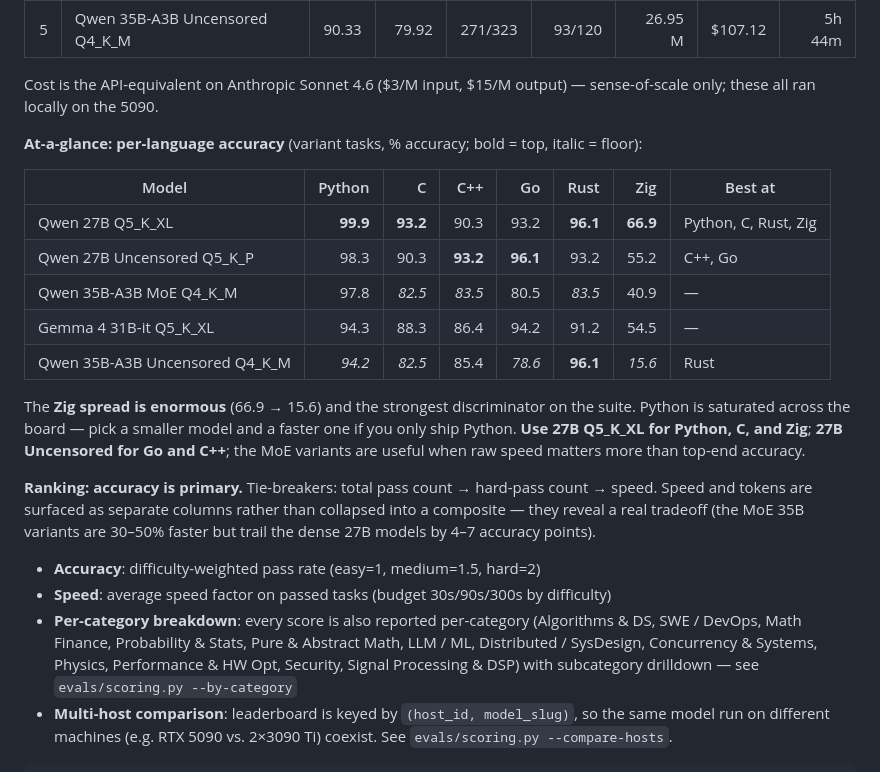
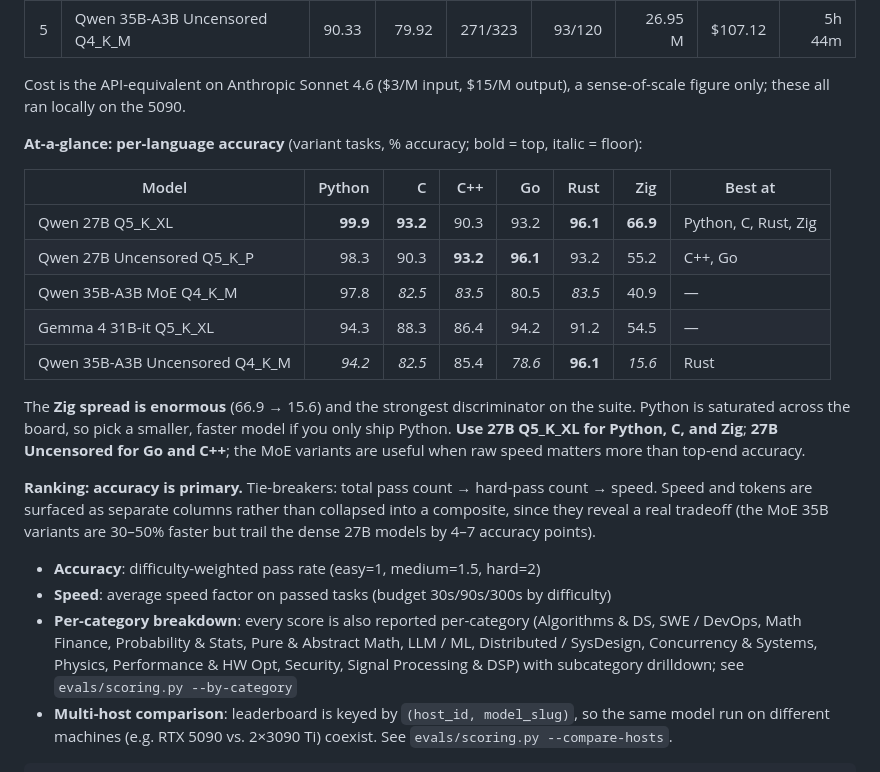
Before and after one commit to MaximilianKhan/openbeast, a Markdown page: README.md, the part around one of its changes. Rendered like a GitHub page.

````diff
--- a/README.md
+++ b/README.md
@@ -404,7 +404,7 @@ deterministic checks. **Distribution table, schema, and scoring methodology in
 | 4 | Gemma 4 31B-it Q5_K_XL | 92.39 | 41.58 | 288/323 | 104/120 | 12.52 M | $54.23 | 9h 53m |
 | 5 | Qwen 35B-A3B Uncensored Q4_K_M | 90.33 | 79.92 | 271/323 | 93/120 | 26.95 M | $107.12 | 5h 44m |
 
-Cost is the API-equivalent on Anthropic Sonnet 4.6 ($3/M input, $15/M output) — sense-of-scale only; these all ran locally on the 5090.
+Cost is the API-equivalent on Anthropic Sonnet 4.6 ($3/M input, $15/M output), a sense-of-scale figure only; these all ran locally on the 5090.
 
 **At-a-glance: per-language accuracy** (variant tasks, % accuracy; bold = top, italic = floor):
 
@@ -416,12 +416,12 @@ Cost is the API-equivalent on Anthropic Sonnet 4.6 ($3/M input, $15/M output)
 | Gemma 4 31B-it Q5_K_XL | 94.3 | 88.3 | 86.4 | 94.2 | 91.2 | 54.5 | — |
 | Qwen 35B-A3B Uncensored Q4_K_M | _94.2_ | _82.5_ | 85.4 | _78.6_ | **96.1** | _15.6_ | Rust |
 
-The **Zig spread is enormous** (66.9 → 15.6) and the strongest discriminator on the suite. Python is saturated across the board — pick a smaller model and a faster one if you only ship Python. **Use 27B Q5_K_XL for Python, C, and Zig**; **27B Uncensored for Go and C++**; the MoE variants are useful when raw speed matters more than top-end accuracy.
+The **Zig spread is enormous** (66.9 → 15.6) and the strongest discriminator on the suite. Python is saturated across the board, so pick a smaller, faster model if you only ship Python. **Use 27B Q5_K_XL for Python, C, and Zig**; **27B Uncensored for Go and C++**; the MoE variants are useful when raw speed matters more than top-end accuracy.
 
-**Ranking: accuracy is primary.** Tie-breakers: total pass count → hard-pass count → speed. Speed and tokens are surfaced as separate columns rather than collapsed into a composite — they reveal a real tradeoff (the MoE 35B variants are 30–50% faster but trail the dense 27B models by 4–7 accuracy points).
+**Ranking: accuracy is primary.** Tie-breakers: total pass count → hard-pass count → speed. Speed and tokens are surfaced as separate columns rather than collapsed into a composite, since they reveal a real tradeoff (the MoE 35B variants are 30–50% faster but trail the dense 27B models by 4–7 accuracy points).
 - **Accuracy**: difficulty-weighted pass rate (easy=1, medium=1.5, hard=2)
 - **Speed**: average speed factor on passed tasks (budget 30s/90s/300s by difficulty)
-- **Per-category breakdown**: every score is also reported per-category (Algorithms & DS, SWE / DevOps, Math Finance, Probability & Stats, Pure & Abstract Math, LLM / ML, Distributed / SysDesign, Concurrency & Systems, Physics, Performance & HW Opt, Security, Signal Processing & DSP) with subcategory drilldown — see `evals/scoring.py --by-category`
+- **Per-category breakdown**: every score is also reported per-category (Algorithms & DS, SWE / DevOps, Math Finance, Probability & Stats, Pure & Abstract Math, LLM / ML, Distributed / SysDesign, Concurrency & Systems, Physics, Performance & HW Opt, Security, Signal Processing & DSP) with subcategory drilldown; see `evals/scoring.py --by-category`
 - **Multi-host comparison**: leaderboard is keyed by `(host_id, model_slug)`, so the same model run on different machines (e.g. RTX 5090 vs. 2×3090 Ti) coexist. See `evals/scoring.py --compare-hosts`.
 
 ```bash
````
Also changed, not shown: other parts of README.md (+56 -56 lines).
